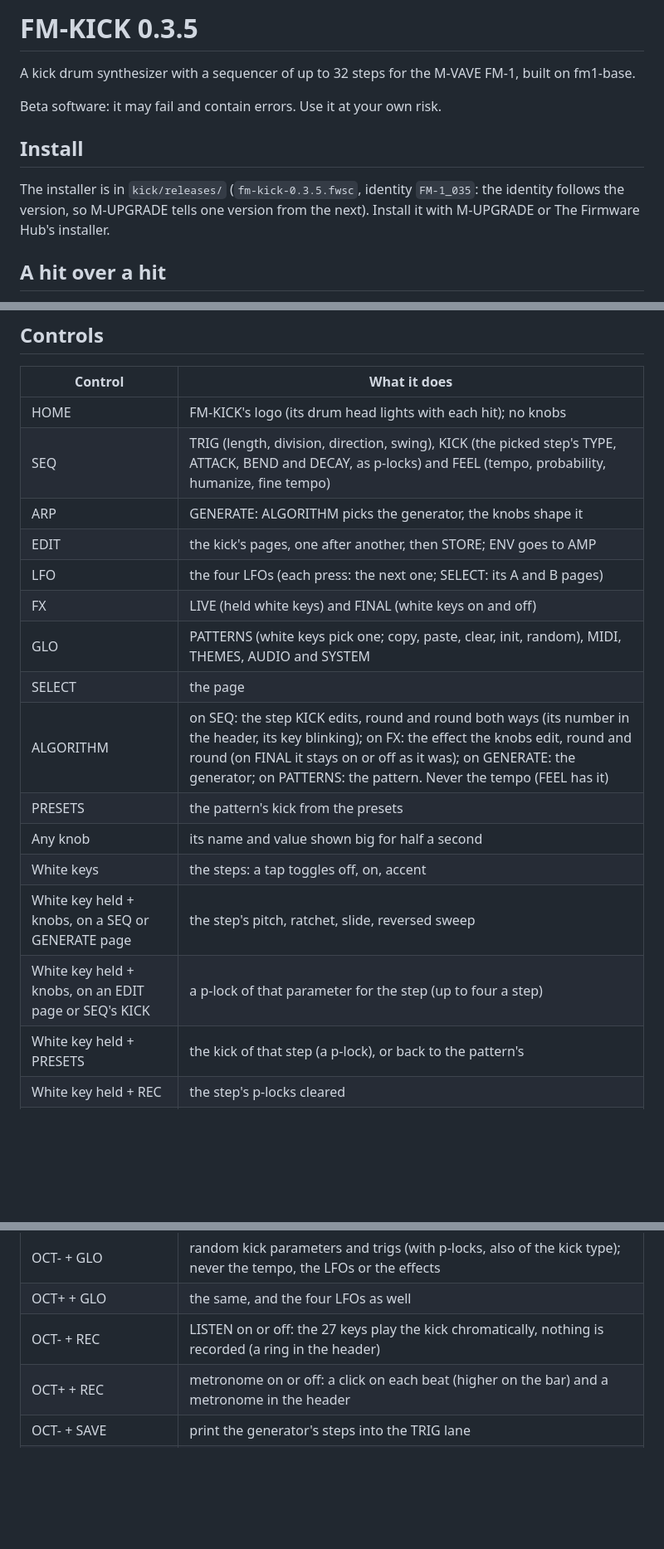
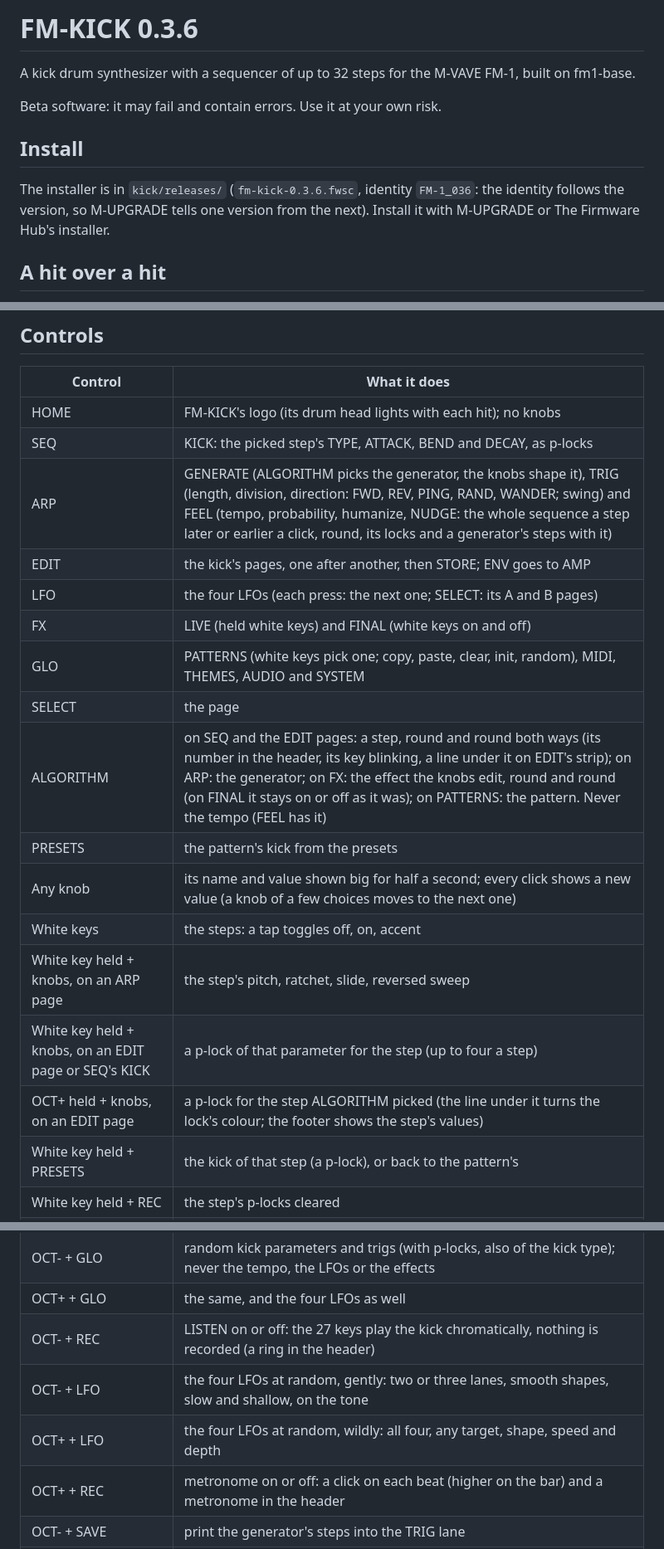
Before and after one commit to davidamomusic/fm-kick, a Markdown page: kick/README.md, 3 parts joined by grey strips. Shown at 83% size. Drawn GitHub-style; blank space fills up the shorter version.

```diff
--- a/kick/README.md
+++ b/kick/README.md
@@ -1,4 +1,4 @@
-# FM-KICK 0.3.5
+# FM-KICK 0.3.6
 
 A kick drum synthesizer with a sequencer of up to 32 steps for the M-VAVE FM-1, built on fm1-base.
 
@@ -6,7 +6,7 @@ Beta software: it may fail and contain errors. Use it at your own risk.
 
 ## Install
 
-The installer is in `kick/releases/` (`fm-kick-0.3.5.fwsc`, identity `FM-1_035`: the identity follows the version, so
+The installer is in `kick/releases/` (`fm-kick-0.3.6.fwsc`, identity `FM-1_036`: the identity follows the version, so
 M-UPGRADE tells one version from the next). Install it with M-UPGRADE or The Firmware Hub's installer.
 
 ## A hit over a hit
@@ -88,19 +88,20 @@ One rack for every pattern, on two FX pages (SELECT goes from one to the other):
 | Control | What it does |
 |---|---|
 | HOME | FM-KICK's logo (its drum head lights with each hit); no knobs |
-| SEQ | TRIG (length, division, direction, swing), KICK (the picked step's TYPE, ATTACK, BEND and DECAY, as p-locks) and FEEL (tempo, probability, humanize, fine tempo) |
-| ARP | GENERATE: ALGORITHM picks the generator, the knobs shape it |
+| SEQ | KICK: the picked step's TYPE, ATTACK, BEND and DECAY, as p-locks |
+| ARP | GENERATE (ALGORITHM picks the generator, the knobs shape it), TRIG (length, division, direction: FWD, REV, PING, RAND, WANDER; swing) and FEEL (tempo, probability, humanize, NUDGE: the whole sequence a step later or earlier a click, round, its locks and a generator's steps with it) |
 | EDIT | the kick's pages, one after another, then STORE; ENV goes to AMP |
 | LFO | the four LFOs (each press: the next one; SELECT: its A and B pages) |
 | FX | LIVE (held white keys) and FINAL (white keys on and off) |
 | GLO | PATTERNS (white keys pick one; copy, paste, clear, init, random), MIDI, THEMES, AUDIO and SYSTEM |
 | SELECT | the page |
-| ALGORITHM | on SEQ: the step KICK edits, round and round both ways (its number in the header, its key blinking); on FX: the effect the knobs edit, round and round (on FINAL it stays on or off as it was); on GENERATE: the generator; on PATTERNS: the pattern. Never the tempo (FEEL has it) |
+| ALGORITHM | on SEQ and the EDIT pages: a step, round and round both ways (its number in the header, its key blinking, a line under it on EDIT's strip); on ARP: the generator; on FX: the effect the knobs edit, round and round (on FINAL it stays on or off as it was); on PATTERNS: the pattern. Never the tempo (FEEL has it) |
 | PRESETS | the pattern's kick from the presets |
-| Any knob | its name and value shown big for half a second |
+| Any knob | its name and value shown big for half a second; every click shows a new value (a knob of a few choices moves to the next one) |
 | White keys | the steps: a tap toggles off, on, accent |
-| White key held + knobs, on a SEQ or GENERATE page | the step's pitch, ratchet, slide, reversed sweep |
+| White key held + knobs, on an ARP page | the step's pitch, ratchet, slide, reversed sweep |
 | White key held + knobs, on an EDIT page or SEQ's KICK | a p-lock of that parameter for the step (up to four a step) |
+| OCT+ held + knobs, on an EDIT page | a p-lock for the step ALGORITHM picked (the line under it turns the lock's colour; the footer shows the step's values) |
 | White key held + PRESETS | the kick of that step (a p-lock), or back to the pattern's |
 | White key held + REC | the step's p-locks cleared |
 | Black keys | the kick, a semitone apart (OCT+ held: accented) |
@@ -110,6 +111,8 @@ One rack for every pattern, on two FX pages (SELECT goes from one to the other):
 | OCT- + GLO | random kick parameters and trigs (with p-locks, also of the kick type); never the tempo, the LFOs or the effects |
 | OCT+ + GLO | the same, and the four LFOs as well |
 | OCT- + REC | LISTEN on or off: the 27 keys play the kick chromatically, nothing is recorded (a ring in the header) |
+| OCT- + LFO | the four LFOs at random, gently: two or three lanes, smooth shapes, slow and shallow, on the tone |
+| OCT+ + LFO | the four LFOs at random, wildly: all four, any target, shape, speed and depth |
 | OCT+ + REC | metronome on or off: a click on each beat (higher on the bar) and a metronome in the header |
 | OCT- + SAVE | print the generator's steps into the TRIG lane |
 | OCT- + any encoder | faster (not while REC or LISTEN play the keyboard) |
```
Also changed, not shown: kick/docs/screens/o_feel.png (added), kick/docs/screens/o_lock.png (added), 8 other files.
